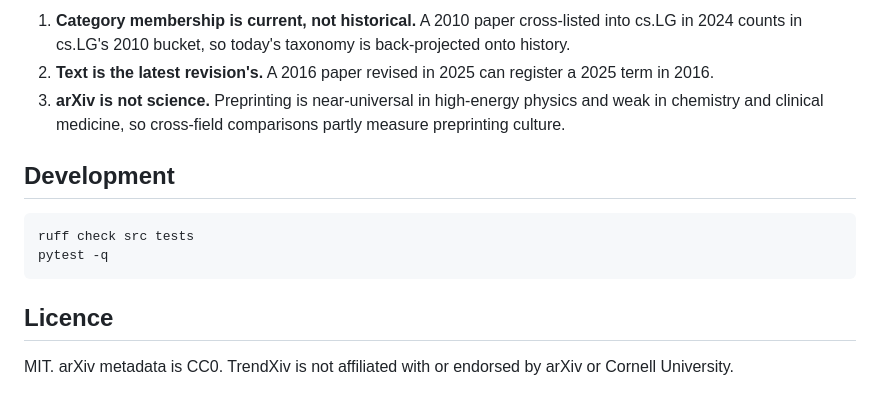
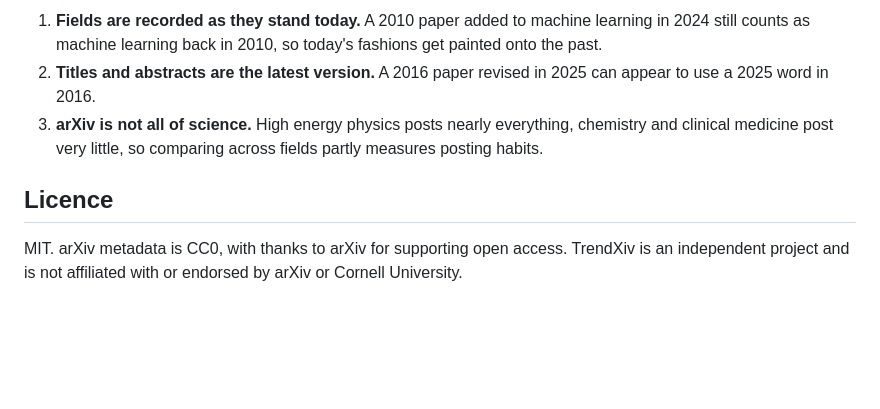
Before and after one commit to tctibbs/TrendXiv, a Markdown page: README.md, the part around the change printed below. GitHub-like rendering; blank space fills up the shorter version.

````diff
--- a/README.md
+++ b/README.md
@@ -81,20 +66,14 @@ Three limits no free data source can fix, surfaced in the UI rather than buried:
-1. **Category membership is current, not historical.** A 2010 paper cross-listed into
-   cs.LG in 2024 counts in cs.LG's 2010 bucket, so today's taxonomy is back-projected
-   onto history.
-2. **Text is the latest revision's.** A 2016 paper revised in 2025 can register a 2025
-   term in 2016.
-3. **arXiv is not science.** Preprinting is near-universal in high-energy physics and
-   weak in chemistry and clinical medicine, so cross-field comparisons partly measure
-   preprinting culture.
-
-## Development
-
-```bash
-ruff check src tests
-pytest -q
-```
+1. **Fields are recorded as they stand today.** A 2010 paper added to machine
+   learning in 2024 still counts as machine learning back in 2010, so today's
+   fashions get painted onto the past.
+2. **Titles and abstracts are the latest version.** A 2016 paper revised in 2025
+   can appear to use a 2025 word in 2016.
+3. **arXiv is not all of science.** High energy physics posts nearly everything,
+   chemistry and clinical medicine post very little, so comparing across fields
+   partly measures posting habits.
 
 ## Licence
 
-MIT. arXiv metadata is CC0. TrendXiv is not affiliated with or endorsed by arXiv or
-Cornell University.
+MIT. arXiv metadata is CC0, with thanks to arXiv for supporting open access.
+TrendXiv is an independent project and is not affiliated with or endorsed by
+arXiv or Cornell University.
````
Also changed, not shown: other parts of README.md (+42 -57 lines), docs/data-contract.md (renamed from docs/CONTRACT.md, +5 -2 lines), docs/development.md (added, +45 -0 lines), docs/getting-started.md (added, +43 -0 lines), docs/assets/banner.png (added).
